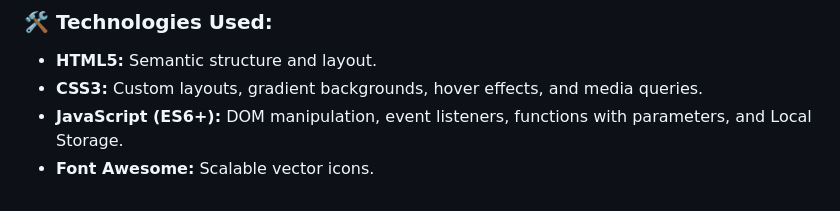
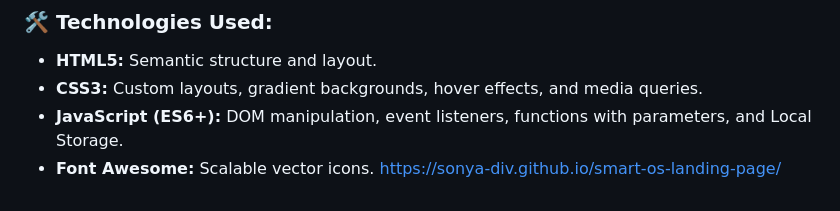
Before and after one commit to Sonya-Div/smart-os-landing-page, a Markdown page: README.md, the part around the change. Rendered like a GitHub page.

Commit message:
Add project URL to README
Added project URL to the README file.

```diff
--- a/README.md
+++ b/README.md
@@ -39,3 +39,4 @@ An interactive, single-page website displaying the most popular operating system
 * **CSS3:** Custom layouts, gradient backgrounds, hover effects, and media queries.
 * **JavaScript (ES6+):** DOM manipulation, event listeners, functions with parameters, and Local Storage.
 * **Font Awesome:** Scalable vector icons.
+https://sonya-div.github.io/smart-os-landing-page/
```
